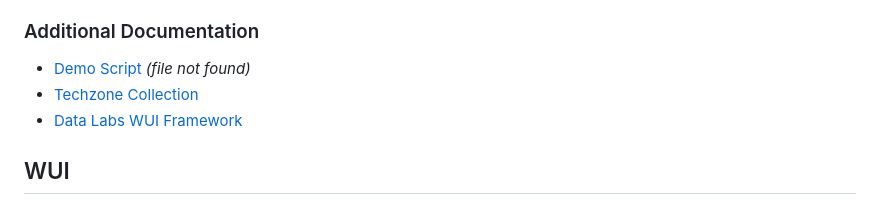
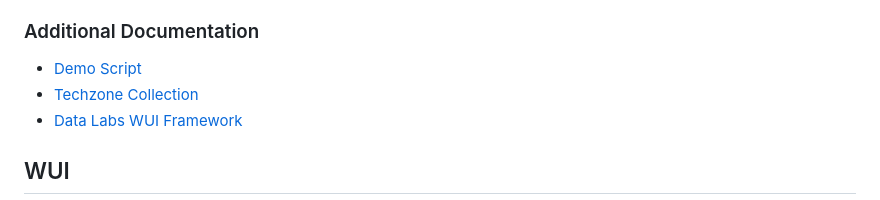
Before and after one commit to aldrineeinsteen/affiliate-junction-demo, a Markdown page: README.md, the part around the change. GitHub-like rendering.

Commit message:
-
Signed-off-by: Your Name <you@example.com>

```diff
--- a/README.md
+++ b/README.md
@@ -22,7 +22,7 @@ This project also includes a WUI with views application to a number of distinct
 - [Troubleshooting](#troubleshooting)
 
 ### Additional Documentation
-- [Demo Script](DEMO_SCRIPT.md) *(file not found)*
+- [Demo Script](DEMO_SCRIPT.md)
 - [Techzone Collection](https://techzone.ibm.com/collection/watsonxdata-data-labs-demos/journey-affiliate-junction)
 - [Data Labs WUI Framework](https://github.ibm.com/Data-Labs/datalabs-wui-framework)
 
```
